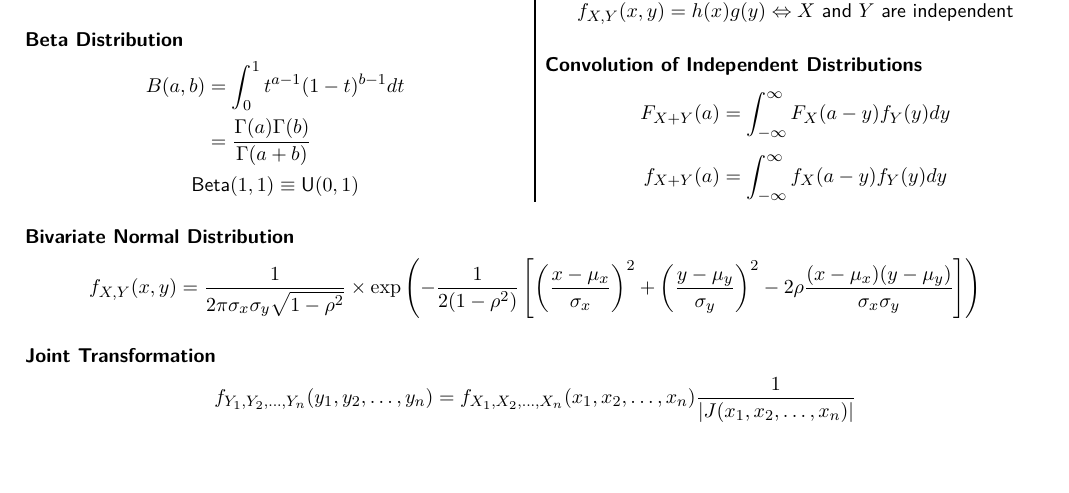
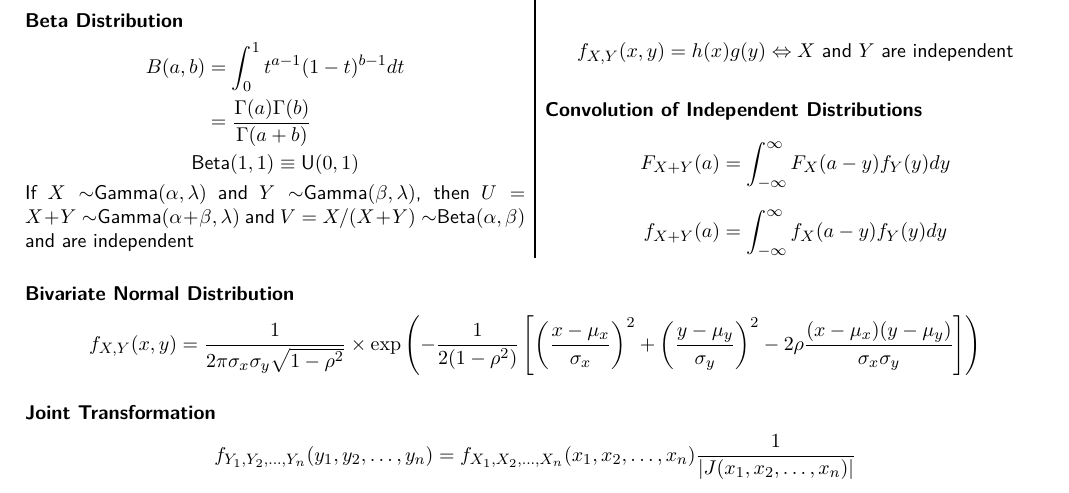
Before and after one commit to claudeonrs/st2131-cheatsheet, a LaTeX document (st2131_finals.tex): part of page 2 of 4, cut so that both start at the same text, the shorter picture padded with empty space. Compiled offline with pdfLaTeX.

Commit message:
Update Beta Distribution

```diff
--- a/st2131_finals.tex
+++ b/st2131_finals.tex
@@ -181,6 +181,7 @@ $$X-Y \sim \text{Poisson}(\lambda(1-p)), Y \sim \text{Poisson}(\lambda p)$$
 \begin{equation*}
  \text{Beta}(1,1) \equiv \text{U}(0,1)\\
 \end{equation*}
+If $X\sim$Gamma$(\alpha,\lambda)$ and $Y\sim$Gamma$(\beta,\lambda)$, then $U=X+Y \sim$Gamma$(\alpha+\beta, \lambda)$ and $V=X/(X+Y) \sim$Beta$(\alpha,\beta)$ and are independent
 
 \subsubsection*{Chi-Square Distribution}
 $$\chi^2_n \equiv \text{Gamma}\left(\frac{n}{2},\frac{1}{2}\right) $$
```
Also changed, not shown: st2131_finals.pdf, 2 other files.
